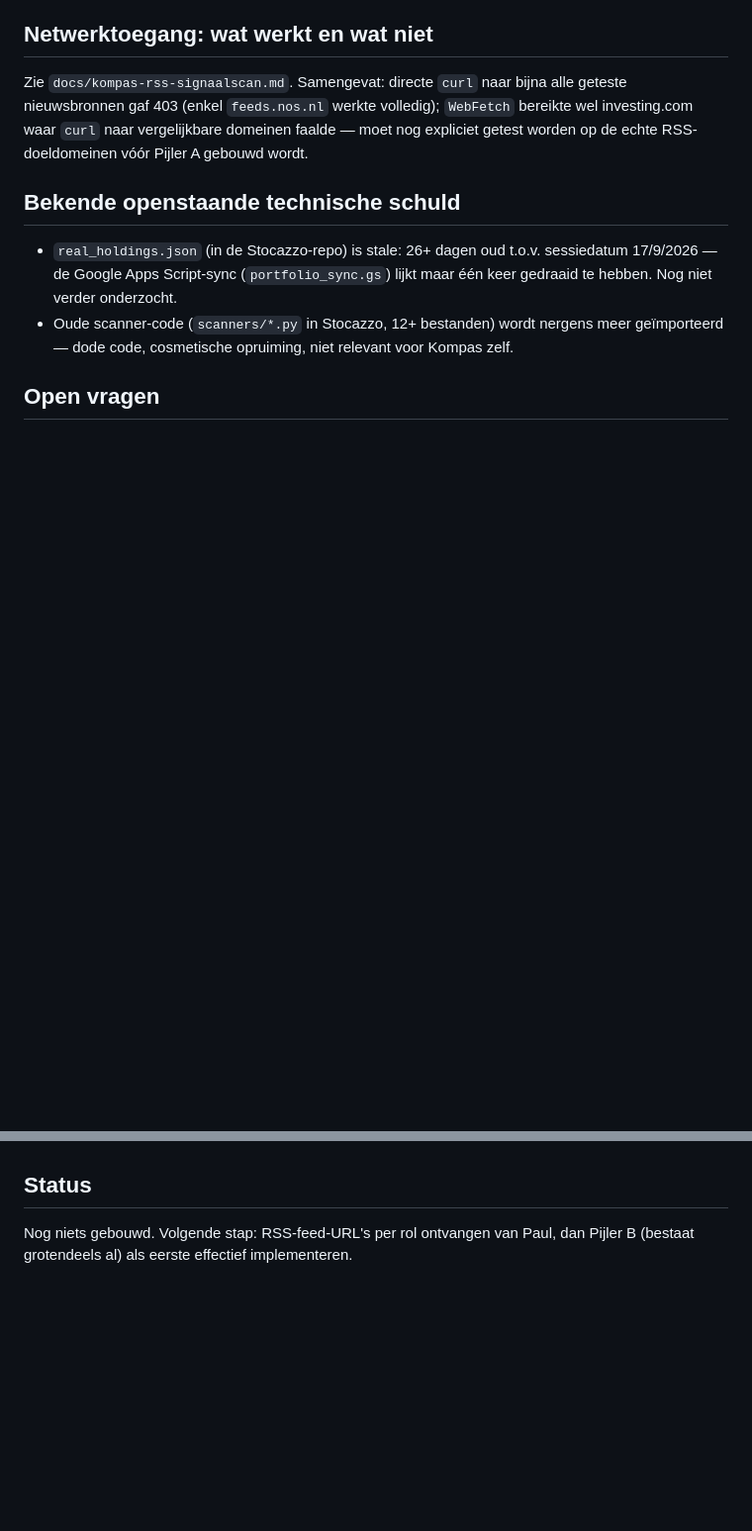
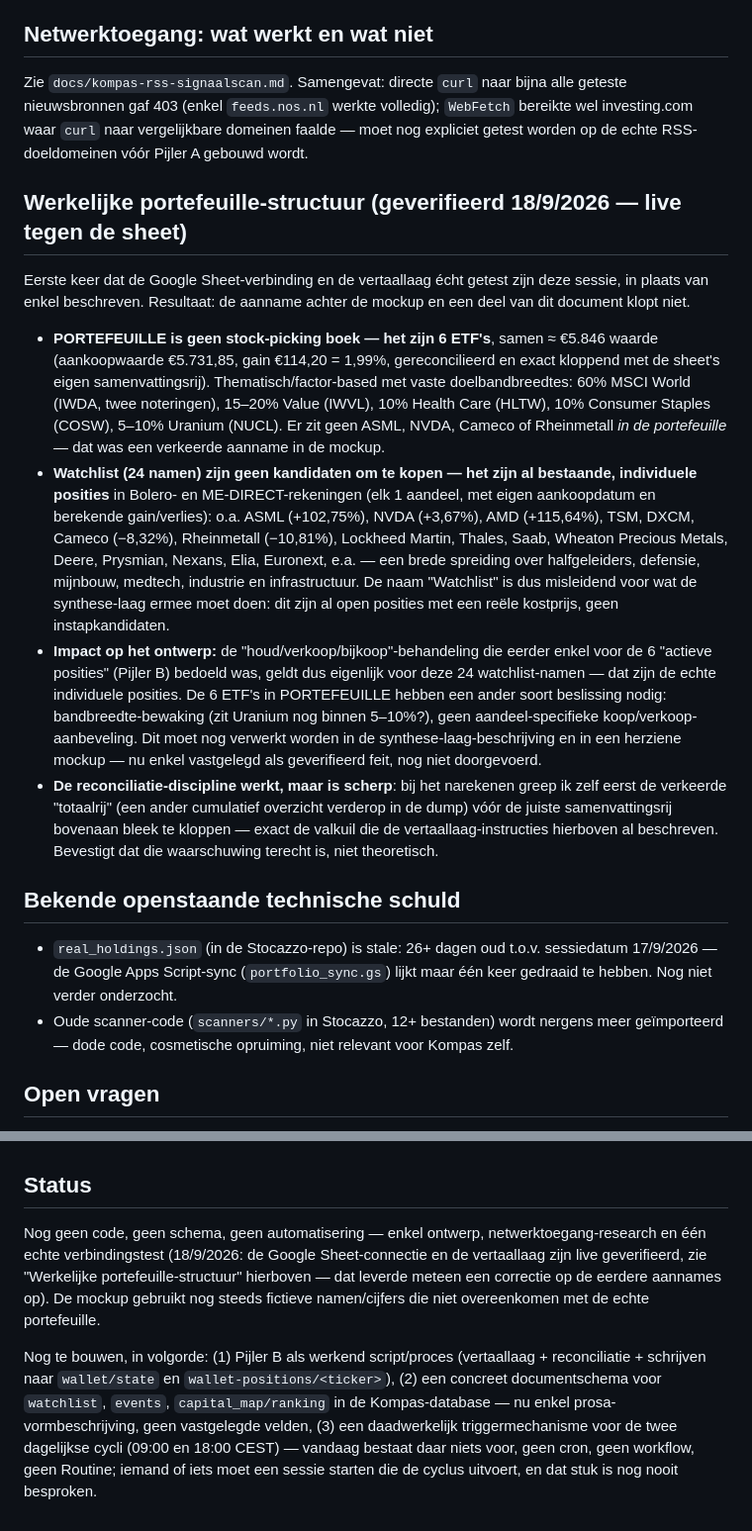
Before and after one commit to paulRenDev/Kompas, a Markdown page: README.md, 2 parts joined by grey strips. Shown at 99% size. GitHub-like rendering; blank space fills up the shorter version.

Commit message:
fix: correct portfolio model against real sheet data, name real build gaps
Actually called the Google Sheet connection and ran the documented
translation layer for the first time this session, instead of trusting
the earlier "already working" claim. Found a real discrepancy: the
actual PORTFOLIO is 6 thematic/factor ETFs (~EUR5,846, with target
allocation bands, not a stock-picking book), and the "Watchlist" tab's
24 names are not buy candidates -- they're already-owned single-share
positions in Bolero/ME-DIRECT accounts with real cost basis and gains
(ASML +102.75%, Rheinmetall -10.81%, etc). The mockup's fictional
portfolio (ASML/NVDA/CCJ as core holdings) doesn't match reality, and
the hold/sell/buy treatment needs to move onto the watchlist names
(real positions) while the ETF portfolio needs band-drift monitoring
instead of stock-level buy/sell logic.

Also caught myself nearly reconciling against the wrong summary row in
the sheet dump before the correct one confirmed exactly -- validates
the translation layer's own pitfall warning as a real, not theoretical,
risk.

Rewrites the Status section to state plainly what's actually built
(nothing -- no code, no schema, no trigger mechanism for the twice-daily
cycles) rather than implying readiness.

Co-Authored-By: Claude Sonnet 5 <noreply@anthropic.com>
Claude-Session: https://claude.ai/code/session_014G2kHAQqWLF7ygyGVCpGkJ

```diff
--- a/README.md
+++ b/README.md
@@ -408,6 +408,45 @@ alle geteste nieuwsbronnen gaf 403 (enkel `feeds.nos.nl` werkte volledig);
 domeinen faalde — moet nog expliciet getest worden op de echte
 RSS-doeldomeinen vóór Pijler A gebouwd wordt.
 
+## Werkelijke portefeuille-structuur (geverifieerd 18/9/2026 — live tegen de sheet)
+
+Eerste keer dat de Google Sheet-verbinding en de vertaallaag écht getest
+zijn deze sessie, in plaats van enkel beschreven. Resultaat: de aanname
+achter de mockup en een deel van dit document klopt niet.
+
+- **PORTEFEUILLE is geen stock-picking boek — het zijn 6 ETF's**, samen
+  ≈ €5.846 waarde (aankoopwaarde €5.731,85, gain €114,20 = 1,99%,
+  gereconcilieerd en exact kloppend met de sheet's eigen samenvattingsrij).
+  Thematisch/factor-based met vaste doelbandbreedtes: 60% MSCI World
+  (IWDA, twee noteringen), 15–20% Value (IWVL), 10% Health Care (HLTW),
+  10% Consumer Staples (COSW), 5–10% Uranium (NUCL). Er zit geen ASML,
+  NVDA, Cameco of Rheinmetall *in de portefeuille* — dat was een verkeerde
+  aanname in de mockup.
+- **Watchlist (24 namen) zijn geen kandidaten om te kopen — het zijn al
+  bestaande, individuele posities** in Bolero- en ME-DIRECT-rekeningen
+  (elk 1 aandeel, met eigen aankoopdatum en berekende gain/verlies): o.a.
+  ASML (+102,75%), NVDA (+3,67%), AMD (+115,64%), TSM, DXCM, Cameco
+  (−8,32%), Rheinmetall (−10,81%), Lockheed Martin, Thales, Saab, Wheaton
+  Precious Metals, Deere, Prysmian, Nexans, Elia, Euronext, e.a. — een
+  brede spreiding over halfgeleiders, defensie, mijnbouw, medtech,
+  industrie en infrastructuur. De naam "Watchlist" is dus misleidend voor
+  wat de synthese-laag ermee moet doen: dit zijn al open posities met een
+  reële kostprijs, geen instapkandidaten.
+- **Impact op het ontwerp:** de "houd/verkoop/bijkoop"-behandeling die
+  eerder enkel voor de 6 "actieve posities" (Pijler B) bedoeld was, geldt
+  dus eigenlijk voor deze 24 watchlist-namen — dat zijn de echte
+  individuele posities. De 6 ETF's in PORTEFEUILLE hebben een ander soort
+  beslissing nodig: bandbreedte-bewaking (zit Uranium nog binnen 5–10%?),
+  geen aandeel-specifieke koop/verkoop-aanbeveling. Dit moet nog verwerkt
+  worden in de synthese-laag-beschrijving en in een herziene mockup — nu
+  enkel vastgelegd als geverifieerd feit, nog niet doorgevoerd.
+- **De reconciliatie-discipline werkt, maar is scherp**: bij het narekenen
+  greep ik zelf eerst de verkeerde "totaalrij" (een ander cumulatief
+  overzicht verderop in de dump) vóór de juiste samenvattingsrij bovenaan
+  bleek te kloppen — exact de valkuil die de vertaallaag-instructies
+  hierboven al beschreven. Bevestigt dat die waarschuwing terecht is, niet
+  theoretisch.
+
 ## Bekende openstaande technische schuld
 
 - `real_holdings.json` (in de Stocazzo-repo) is stale: 26+ dagen oud t.o.v.
@@ -494,6 +533,19 @@ RSS-doeldomeinen vóór Pijler A gebouwd wordt.
 
 ## Status
 
-Nog niets gebouwd. Volgende stap: RSS-feed-URL's per rol ontvangen van
-Paul, dan Pijler B (bestaat grotendeels al) als eerste effectief
-implementeren.
+Nog geen code, geen schema, geen automatisering — enkel ontwerp,
+netwerktoegang-research en één echte verbindingstest (18/9/2026: de
+Google Sheet-connectie en de vertaallaag zijn live geverifieerd, zie
+"Werkelijke portefeuille-structuur" hierboven — dat leverde meteen een
+correctie op de eerdere aannames op). De mockup gebruikt nog steeds
+fictieve namen/cijfers die niet overeenkomen met de echte portefeuille.
+
+Nog te bouwen, in volgorde: (1) Pijler B als werkend script/proces
+(vertaallaag + reconciliatie + schrijven naar `wallet/state` en
+`wallet-positions/<ticker>`), (2) een concreet documentschema voor
+`watchlist`, `events`, `capital_map/ranking` in de Kompas-database — nu
+enkel prosa-vormbeschrijving, geen vastgelegde velden, (3) een
+daadwerkelijk triggermechanisme voor de twee dagelijkse cycli (09:00 en
+18:00 CEST) — vandaag bestaat daar niets voor, geen cron, geen workflow,
+geen Routine; iemand of iets moet een sessie starten die de cyclus
+uitvoert, en dat stuk is nog nooit besproken.
```
